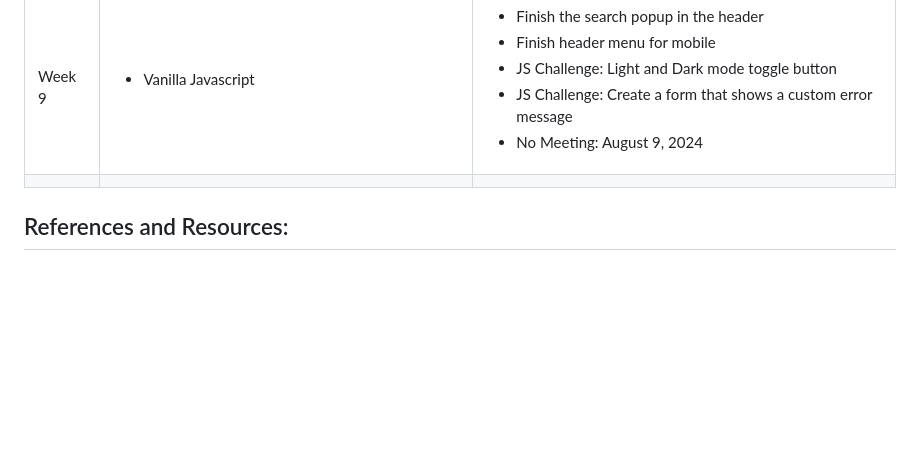
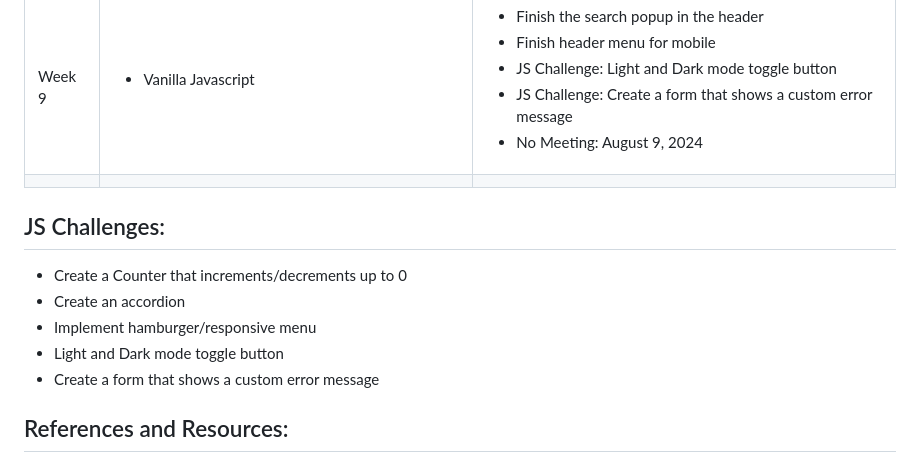
Before and after one commit to Mikerniker/CodeConnect, a Markdown page: README.md, the part around the change. Rendered like a GitHub page; blank space fills up the shorter version.

Commit message:
add js challenges to readme

```diff
--- a/README.md
+++ b/README.md
@@ -15,6 +15,12 @@ https://mikerniker.github.io/CodeConnect/
 | Week 9   | <ul><li>Vanilla Javascript</li></ul> | <ul><li>Finish the search popup in the header</li><li>Finish header menu for mobile</li><li>JS Challenge: Light and Dark mode toggle button</li><li>JS Challenge: Create a form that shows a custom error message</li><li>No Meeting: August 9, 2024</li></ul> |
 |          |                                                                                                                             |                                                                                                                            |
 
+## JS Challenges:
+- Create a Counter that increments/decrements up to 0
+- Create an accordion
+- Implement hamburger/responsive menu
+- Light and Dark mode toggle button
+- Create a form that shows a custom error message
 
 
 ## References and Resources:
```
